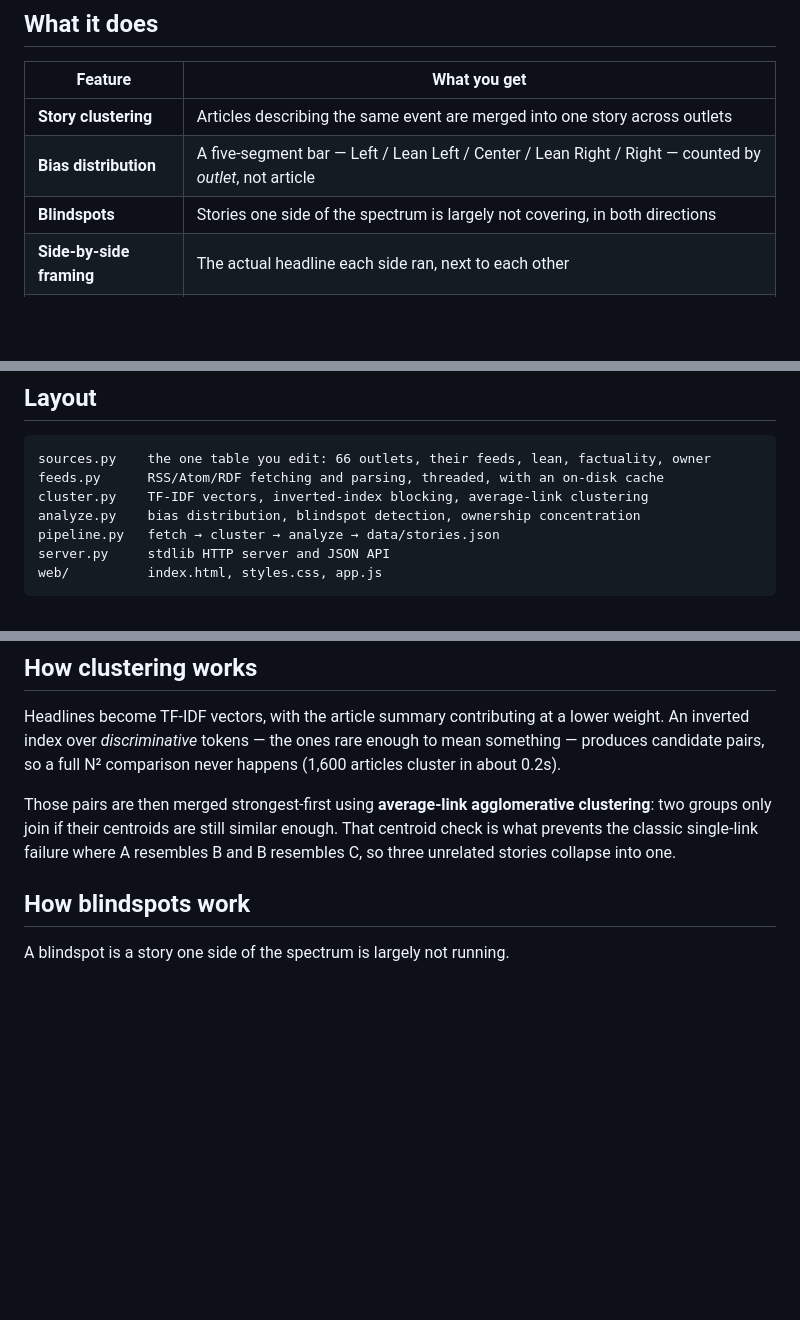
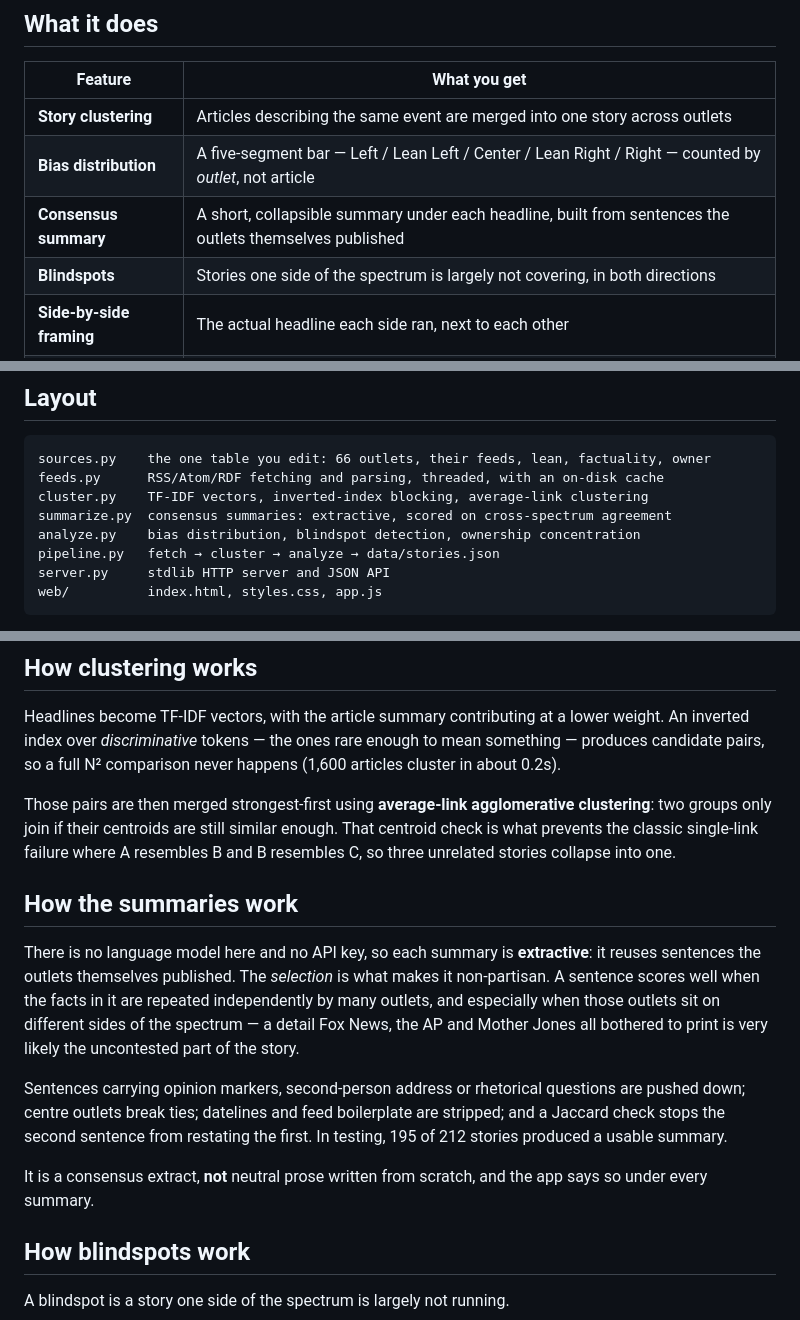
Before and after one commit to Just-Rice/groundish-news, a Markdown page: README.md, 3 parts joined by grey strips. Drawn GitHub-style; blank space fills up the shorter version.

Commit message:
Document summarize.py in the README
Co-Authored-By: Claude Opus 5 <noreply@anthropic.com>

```diff
--- a/README.md
+++ b/README.md
@@ -22,6 +22,7 @@ from the **Refresh feeds** button.
 | --- | --- |
 | **Story clustering** | Articles describing the same event are merged into one story across outlets |
 | **Bias distribution** | A five-segment bar — Left / Lean Left / Center / Lean Right / Right — counted by *outlet*, not article |
+| **Consensus summary** | A short, collapsible summary under each headline, built from sentences the outlets themselves published |
 | **Blindspots** | Stories one side of the spectrum is largely not covering, in both directions |
 | **Side-by-side framing** | The actual headline each side ran, next to each other |
 | **Ownership** | The parent company behind every outlet, flagged when one company owns a big share of a story's coverage |
@@ -34,6 +35,7 @@ from the **Refresh feeds** button.
 sources.py    the one table you edit: 66 outlets, their feeds, lean, factuality, owner
 feeds.py      RSS/Atom/RDF fetching and parsing, threaded, with an on-disk cache
 cluster.py    TF-IDF vectors, inverted-index blocking, average-link clustering
+summarize.py  consensus summaries: extractive, scored on cross-spectrum agreement
 analyze.py    bias distribution, blindspot detection, ownership concentration
 pipeline.py   fetch → cluster → analyze → data/stories.json
 server.py     stdlib HTTP server and JSON API
@@ -75,6 +77,23 @@ Those pairs are then merged strongest-first using **average-link agglomerative
 clustering**: two groups only join if their centroids are still similar enough.
 That centroid check is what prevents the classic single-link failure where A
 resembles B and B resembles C, so three unrelated stories collapse into one.
+
+## How the summaries work
+
+There is no language model here and no API key, so each summary is **extractive**:
+it reuses sentences the outlets themselves published. The *selection* is what makes
+it non-partisan. A sentence scores well when the facts in it are repeated
+independently by many outlets, and especially when those outlets sit on different
+sides of the spectrum — a detail Fox News, the AP and Mother Jones all bothered to
+print is very likely the uncontested part of the story.
+
+Sentences carrying opinion markers, second-person address or rhetorical questions are
+pushed down; centre outlets break ties; datelines and feed boilerplate are stripped;
+and a Jaccard check stops the second sentence from restating the first. In testing,
+195 of 212 stories produced a usable summary.
+
+It is a consensus extract, **not** neutral prose written from scratch, and the app
+says so under every summary.
 
 ## How blindspots work
 
```
